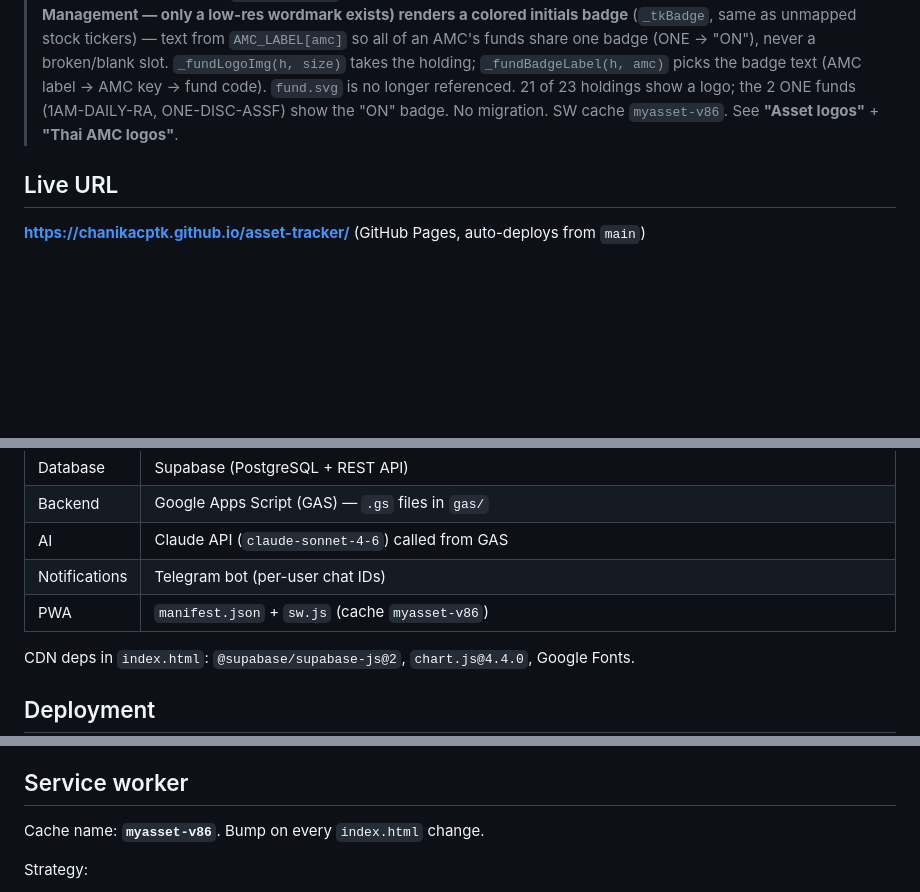
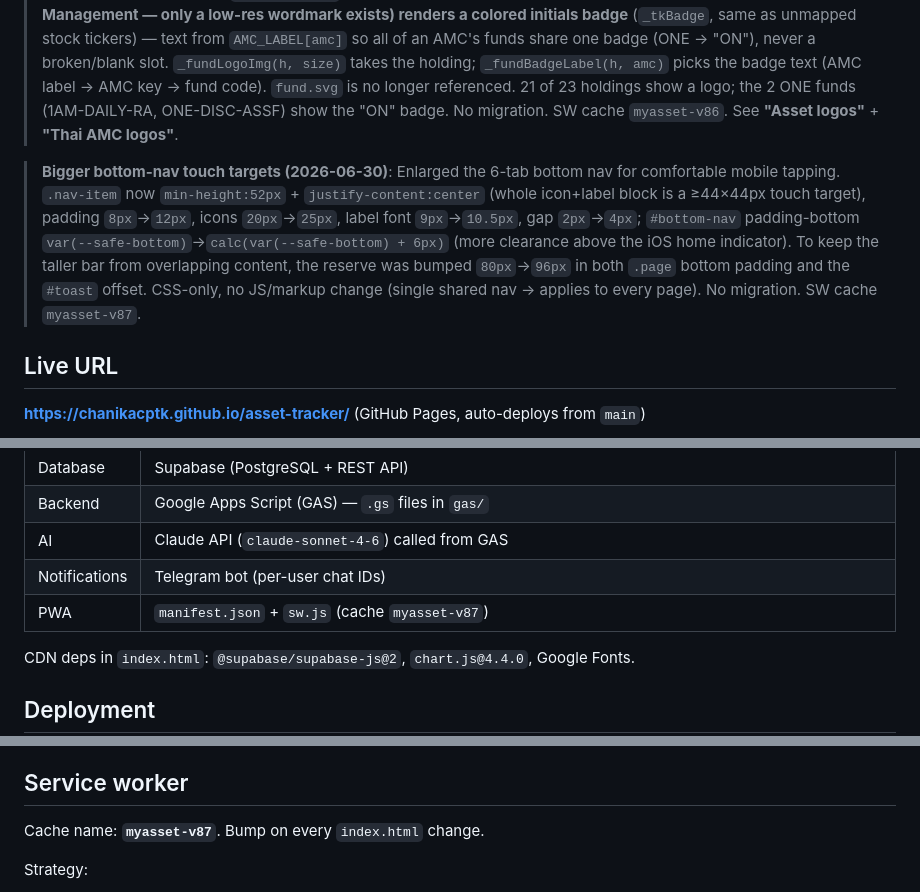
Before and after one commit to chanikacptk/asset-tracker, a Markdown page: CLAUDE.md, 3 parts joined by grey strips. GitHub-like rendering; blank space fills up the shorter version.

Commit message:
docs: CLAUDE.md — bigger bottom-nav touch targets + SW v87
Co-Authored-By: Claude Opus 4.8 <noreply@anthropic.com>

```diff
--- a/CLAUDE.md
+++ b/CLAUDE.md
@@ -22,6 +22,8 @@ A personal finance PWA for 2 users (partners). Tracks US stocks/ETFs, gold, cash
 
 > **MF cards now show AMC logos (2026-06-30)**: Replaced the generic black fund glyph on Mutual Fund cards with the issuing **AMC** (asset-management company) logo, derived from the fund-code/name prefix by `_mfAmc(h)` (KKP→kkp, KT-→ktam, ES-→eastspring, 1AM-/ONE-→one, PRINCIPAL→principal, UOB→uob, TISCO/TG/TE→tisco, K-→kasikorn). `AMC_LOGOS` map (inline in `index.html` + mirrored in `src/config/assetLogos.js`) → `assets/logos/amc/*.png`. Five bank-affiliated AMCs **reuse the bank brand logos** (copied from `assets/banks/`: KKP, KBANK→kasikorn, TISCO, UOB, KTB→ktam); **Eastspring** = its double-chevron mark (cropped from Wikimedia Commons), **Principal** = the white-P gradient tile (principal.com apple-touch-icon, rendered `tk-fill`). Per-AMC badge style via `AMC_LOGO_DARK` (kkp = pale logo → dark badge) / `AMC_LOGO_FILL` (principal). **Fallback: an AMC with no sourced logo (ONE Asset Management — only a low-res wordmark exists) renders a colored initials badge** (`_tkBadge`, same as unmapped stock tickers) — text from `AMC_LABEL[amc]` so all of an AMC's funds share one badge (ONE → "ON"), never a broken/blank slot. `_fundLogoImg(h, size)` takes the holding; `_fundBadgeLabel(h, amc)` picks the badge text (AMC label → AMC key → fund code). `fund.svg` is no longer referenced. 21 of 23 holdings show a logo; the 2 ONE funds (1AM-DAILY-RA, ONE-DISC-ASSF) show the "ON" badge. No migration. SW cache `myasset-v86`. See **"Asset logos"** + **"Thai AMC logos"**.
 
+> **Bigger bottom-nav touch targets (2026-06-30)**: Enlarged the 6-tab bottom nav for comfortable mobile tapping. `.nav-item` now `min-height:52px` + `justify-content:center` (whole icon+label block is a ≥44×44px touch target), padding `8px`→`12px`, icons `20px`→`25px`, label font `9px`→`10.5px`, gap `2px`→`4px`; `#bottom-nav` padding-bottom `var(--safe-bottom)`→`calc(var(--safe-bottom) + 6px)` (more clearance above the iOS home indicator). To keep the taller bar from overlapping content, the reserve was bumped `80px`→`96px` in both `.page` bottom padding and the `#toast` offset. CSS-only, no JS/markup change (single shared nav → applies to every page). No migration. SW cache `myasset-v87`.
+
 ## Live URL
 
 **https://chanikacptk.github.io/asset-tracker/** (GitHub Pages, auto-deploys from `main`)
@@ -38,7 +40,7 @@ A personal finance PWA for 2 users (partners). Tracks US stocks/ETFs, gold, cash
 | Backend | Google Apps Script (GAS) — `.gs` files in `gas/` |
 | AI | Claude API (`claude-sonnet-4-6`) called from GAS |
 | Notifications | Telegram bot (per-user chat IDs) |
-| PWA | `manifest.json` + `sw.js` (cache `myasset-v86`) |
+| PWA | `manifest.json` + `sw.js` (cache `myasset-v87`) |
 
 CDN deps in `index.html`: `@supabase/supabase-js@2`, `chart.js@4.4.0`, Google Fonts.
 
@@ -554,7 +556,7 @@ Background `#f6e9cf` matches the app `theme_color`/`background_color` (manifest)
 
 ## Service worker
 
-Cache name: **`myasset-v86`**. Bump on every `index.html` change.
+Cache name: **`myasset-v87`**. Bump on every `index.html` change.
 
 Strategy:
 - Network-first: Supabase API, `index.html` / app root (ensures updates always show)
```
